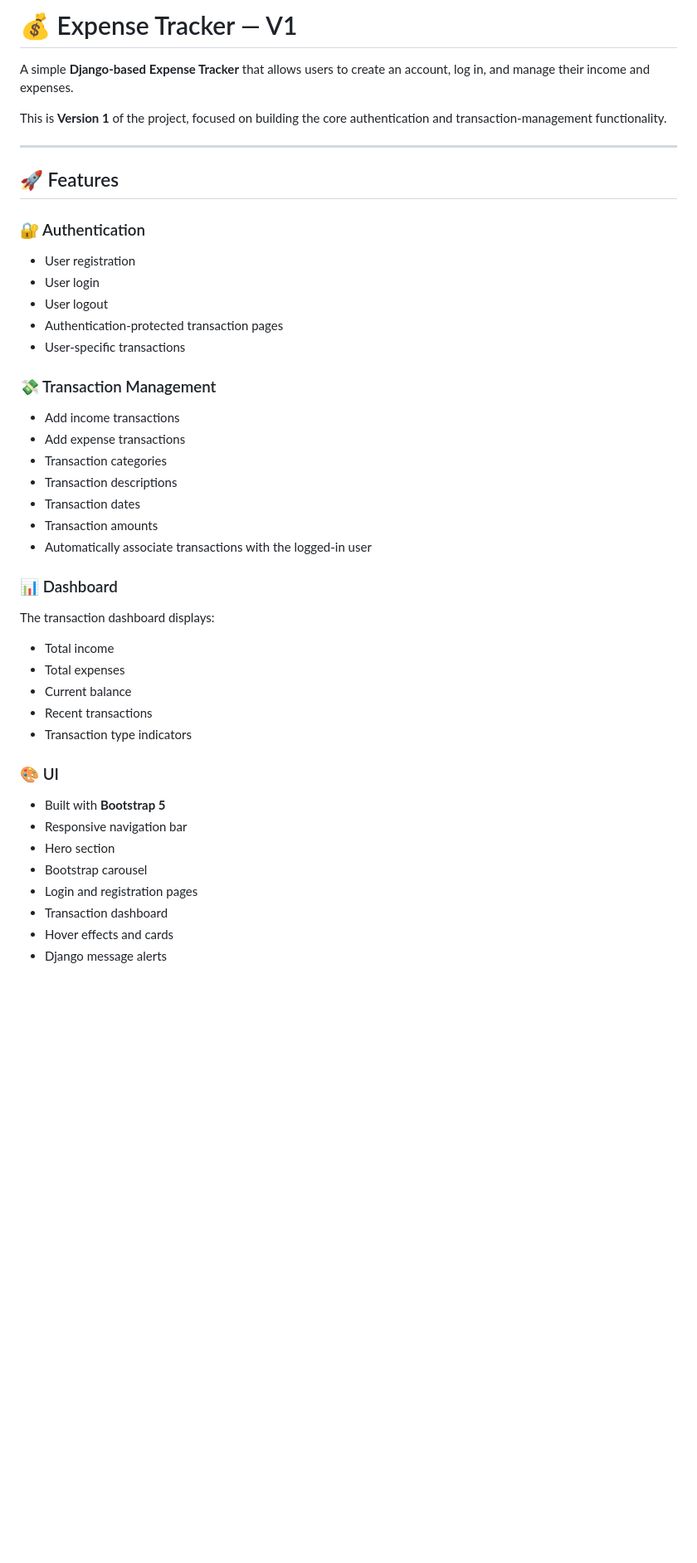
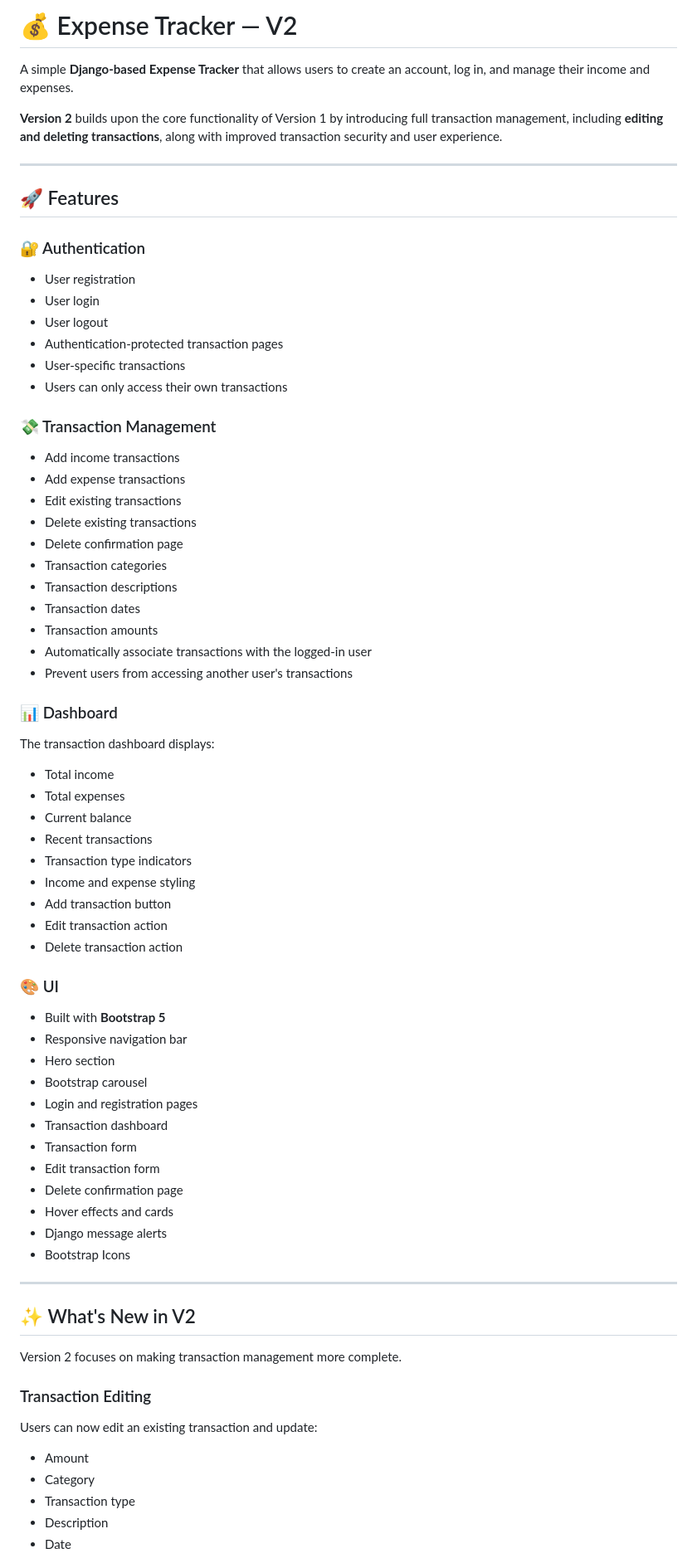
Before and after one commit to blackclover07/expense-tracker, a Markdown page: README.md, the part around one of its changes. Shown at 83% size. Rendered like a GitHub page; blank space fills up the shorter version.

```diff
--- a/README.md
+++ b/README.md
@@ -1,8 +1,8 @@
-# 💰 Expense Tracker — V1
+# 💰 Expense Tracker — V2
 
 A simple **Django-based Expense Tracker** that allows users to create an account, log in, and manage their income and expenses.
 
-This is **Version 1** of the project, focused on building the core authentication and transaction-management functionality.
+**Version 2** builds upon the core functionality of Version 1 by introducing full transaction management, including **editing and deleting transactions**, along with improved transaction security and user experience.
 
 ---
 
@@ -15,16 +15,21 @@ This is **Version 1** of the project, focused on building the core authenticatio
 * User logout
 * Authentication-protected transaction pages
 * User-specific transactions
+* Users can only access their own transactions
 
 ### 💸 Transaction Management
 
 * Add income transactions
 * Add expense transactions
+* Edit existing transactions
+* Delete existing transactions
+* Delete confirmation page
 * Transaction categories
 * Transaction descriptions
 * Transaction dates
 * Transaction amounts
 * Automatically associate transactions with the logged-in user
+* Prevent users from accessing another user's transactions
 
 ### 📊 Dashboard
 
@@ -35,6 +40,10 @@ The transaction dashboard displays:
 * Current balance
 * Recent transactions
 * Transaction type indicators
+* Income and expense styling
+* Add transaction button
+* Edit transaction action
+* Delete transaction action
 
 ### 🎨 UI
 
@@ -44,5 +53,26 @@ The transaction dashboard displays:
 * Bootstrap carousel
 * Login and registration pages
 * Transaction dashboard
+* Transaction form
+* Edit transaction form
+* Delete confirmation page
 * Hover effects and cards
 * Django message alerts
+* Bootstrap Icons
+
+---
+
+## ✨ What's New in V2
+
+Version 2 focuses on making transaction management more complete.
+
+### Transaction Editing
+
+Users can now edit an existing transaction and update:
+
+* Amount
+* Category
+* Transaction type
+* Description
+* Date
+
```
Also changed, not shown: other parts of README.md (+238 -40 lines).
